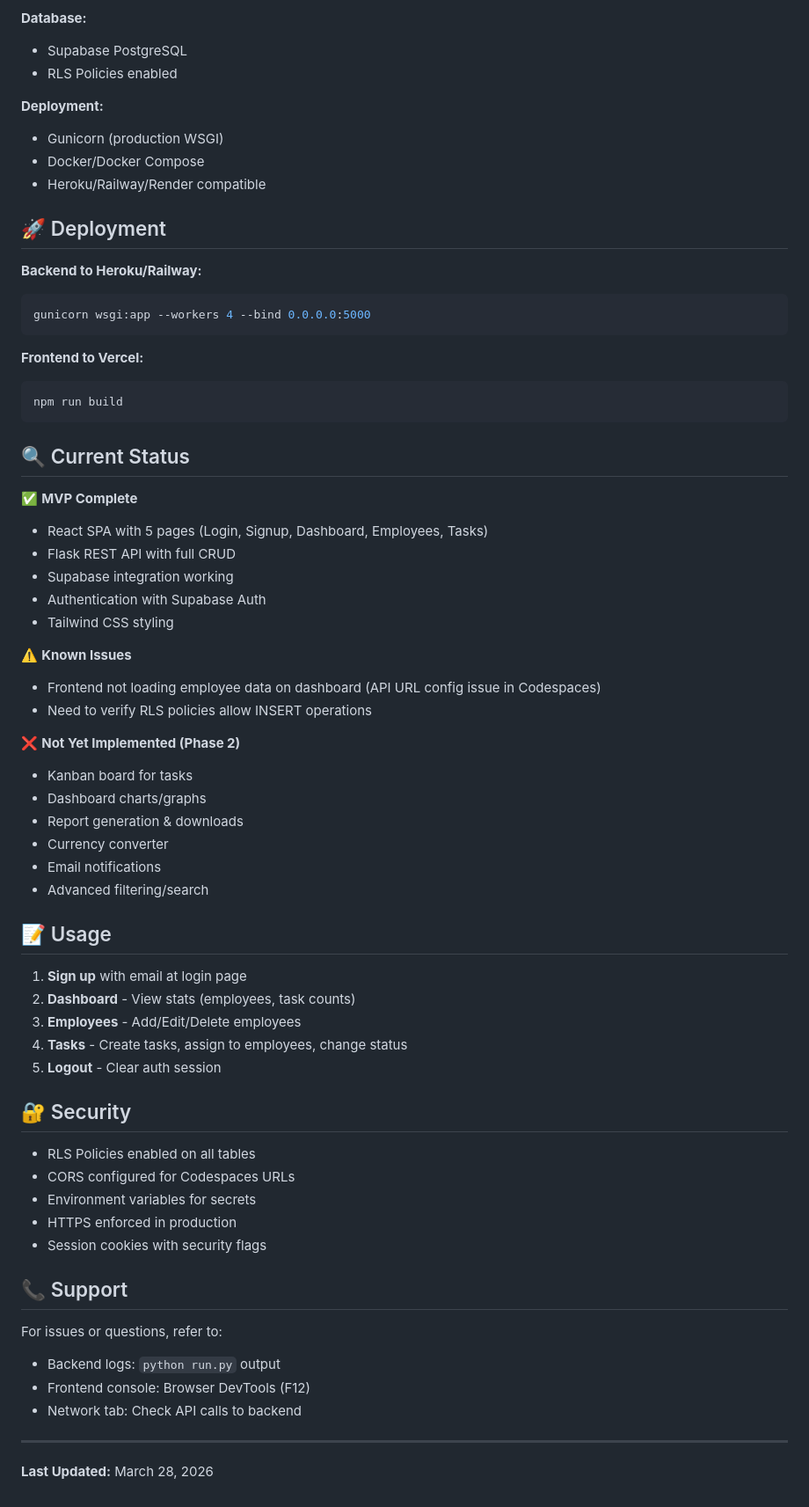
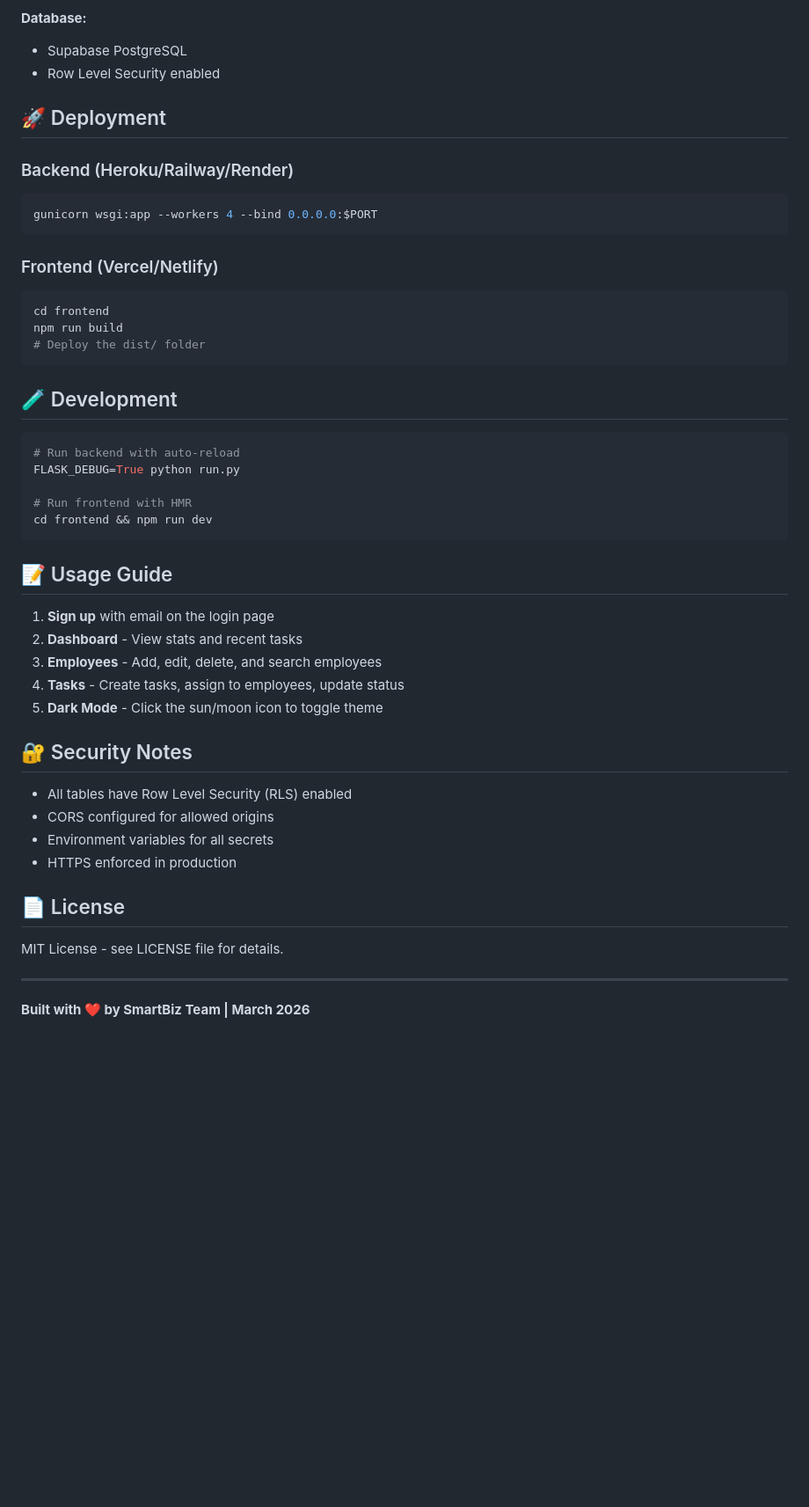
Before and after one commit to Dhanush-M-0/SmartBiz, a Markdown page: README.md, the part around one of its changes. Shown at 88% size. Rendered like a GitHub page; blank space fills up the shorter version.

Commit message:
docs: Update project handoff guide and README for production readiness and setup instructions

````diff
--- a/README.md
+++ b/README.md
@@ -122,69 +145,51 @@ smartbiz/
 
 **Database:**
 - Supabase PostgreSQL
-- RLS Policies enabled
-
-**Deployment:**
-- Gunicorn (production WSGI)
-- Docker/Docker Compose
-- Heroku/Railway/Render compatible
+- Row Level Security enabled
 
 ## 🚀 Deployment
 
-**Backend to Heroku/Railway:**
+### Backend (Heroku/Railway/Render)
 ```bash
-gunicorn wsgi:app --workers 4 --bind 0.0.0.0:5000
+gunicorn wsgi:app --workers 4 --bind 0.0.0.0:$PORT
 ```
 
-**Frontend to Vercel:**
+### Frontend (Vercel/Netlify)
 ```bash
+cd frontend
 npm run build
+# Deploy the dist/ folder
 ```
 
-## 🔍 Current Status
+## 🧪 Development
 
-✅ **MVP Complete**
-- React SPA with 5 pages (Login, Signup, Dashboard, Employees, Tasks)
-- Flask REST API with full CRUD
-- Supabase integration working
-- Authentication with Supabase Auth
-- Tailwind CSS styling
+```bash
+# Run backend with auto-reload
+FLASK_DEBUG=True python run.py
 
-⚠️ **Known Issues**
-- Frontend not loading employee data on dashboard (API URL config issue in Codespaces)
-- Need to verify RLS policies allow INSERT operations
+# Run frontend with HMR
+cd frontend && npm run dev
+```
 
-❌ **Not Yet Implemented (Phase 2)**
-- Kanban board for tasks
-- Dashboard charts/graphs
-- Report generation & downloads
-- Currency converter
-- Email notifications
-- Advanced filtering/search
+## 📝 Usage Guide
 
-## 📝 Usage
+1. **Sign up** with email on the login page
+2. **Dashboard** - View stats and recent tasks
+3. **Employees** - Add, edit, delete, and search employees
+4. **Tasks** - Create tasks, assign to employees, update status
+5. **Dark Mode** - Click the sun/moon icon to toggle theme
 
-1. **Sign up** with email at login page
-2. **Dashboard** - View stats (employees, task counts)
-3. **Employees** - Add/Edit/Delete employees
-4. **Tasks** - Create tasks, assign to employees, change status
-5. **Logout** - Clear auth session
+## 🔐 Security Notes
 
-## 🔐 Security
+- All tables have Row Level Security (RLS) enabled
+- CORS configured for allowed origins
+- Environment variables for all secrets
+- HTTPS enforced in production
 
-- RLS Policies enabled on all tables
-- CORS configured for Codespaces URLs
-- Environment variables for secrets
-- HTTPS enforced in production
-- Session cookies with security flags
+## 📄 License
 
-## 📞 Support
-
-For issues or questions, refer to:
-- Backend logs: `python run.py` output
-- Frontend console: Browser DevTools (F12)
-- Network tab: Check API calls to backend
+MIT License - see LICENSE file for details.
 
 ---
 
-**Last Updated:** March 28, 2026
+**Built with ❤️ by SmartBiz Team | March 2026**
````
Also changed, not shown: other parts of README.md (+81 -58 lines), HANDOFF.md (+162 -262 lines).
